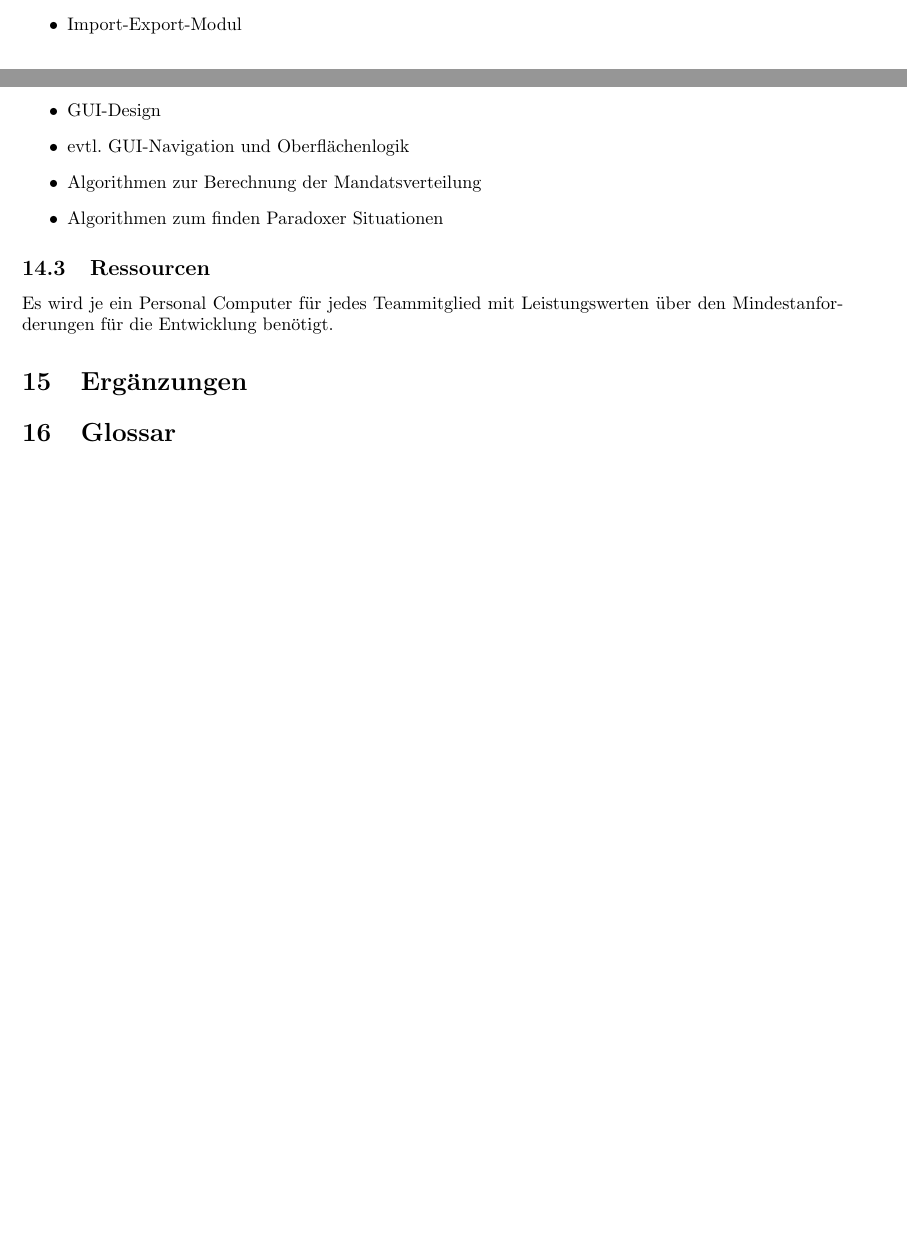
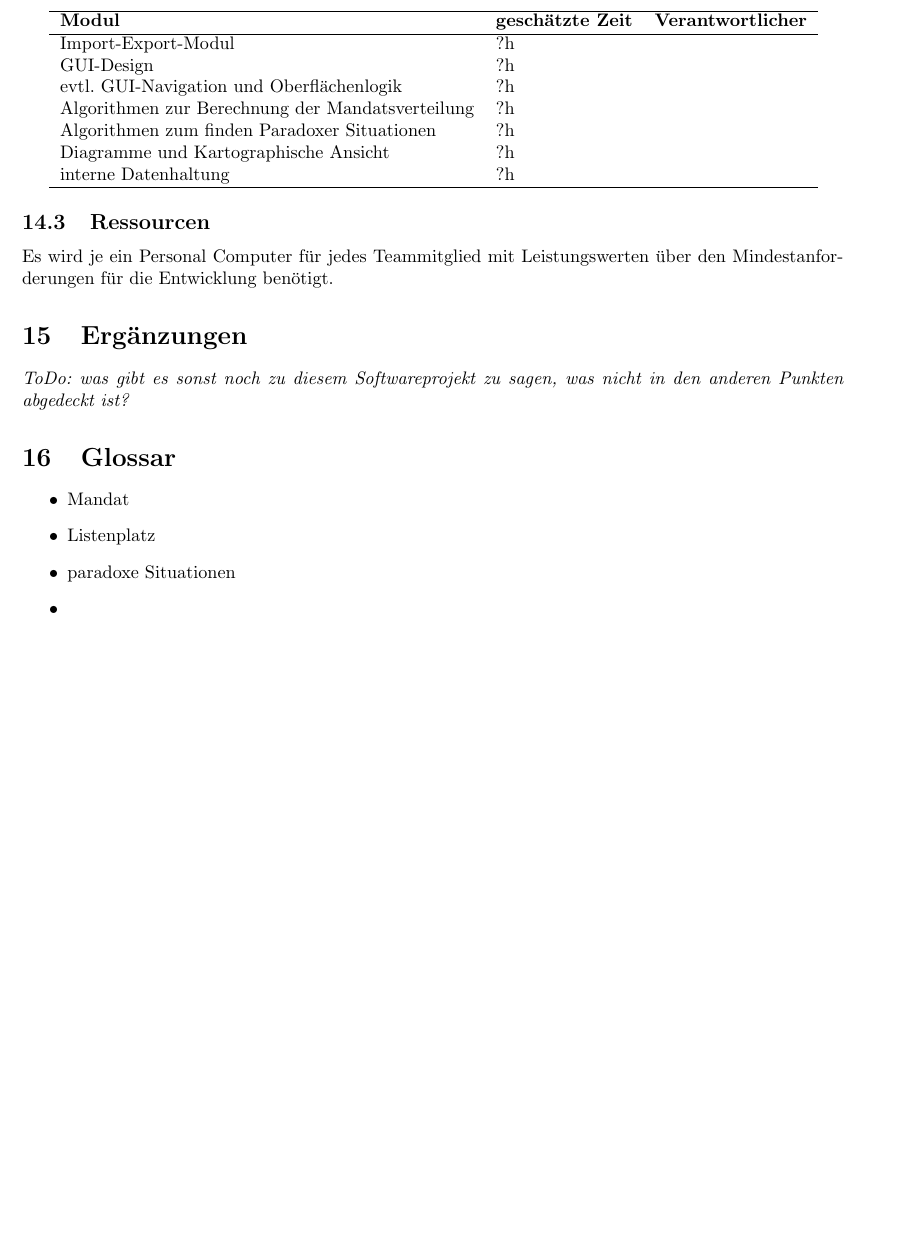
Before and after one commit to smolvo/OpenBundestagswahl, a LaTeX document (Pflichtenheft/Pflichtenheft.tex): two parts of pages 12 and 13 of 13 before the commit and part of page 13 of 13 after it, the two joined at a grey line, cut at the place of the change, the shorter picture padded with empty space. Compiled offline with pdfLaTeX.

Commit message:
nur ein paar kleinere Änderungen...

```diff
--- a/Pflichtenheft/Pflichtenheft.tex
+++ b/Pflichtenheft/Pflichtenheft.tex
@@ -438,20 +438,34 @@ Die einzelnen Phasenverantwortlichen sind dabei dafür zuständig, federführend
 \subsection{Zeitliche Einteilung der einzelnen Module}
 \textit{Diese Bemerkung wird später aus dem Pflichtenheft entfernt und dient nur als Notiz für meine Vorüberlegungen (Simon).\\ $PSE + TSE = 6 ECTS + 2 ECTS = 8 ECTS$\\
 Ein ECTS Punkt entspricht üblicherweise 30 Arbeitsstunden $\Rightarrow 8 * 30 Stunden = 240$ Stunden Pro Person. Wir sind insgesamt 6 Personen d.h. es stehen uns $6 * 240 = 1440$ Personenstunden zur Verfügung die Aufgeteilt werden können. }
-\begin{itemize}
-	\item Import-Export-Modul
-	\item GUI-Design
-	\item evtl. GUI-Navigation und Oberflächenlogik
-	\item Algorithmen zur Berechnung der Mandatsverteilung
-	\item Algorithmen zum finden Paradoxer Situationen
-\end{itemize}
+
+\begin{tabular}[h]{lll}
+	\hline
+	\textbf{Modul} & \textbf{geschätzte Zeit} & \textbf{Verantwortlicher} \\
+	\hline
+	Import-Export-Modul & ?h &  \\
+	GUI-Design & ?h &  \\
+	evtl. GUI-Navigation und Oberflächenlogik & ?h &  \\
+	Algorithmen zur Berechnung der Mandatsverteilung & ?h &  \\
+	Algorithmen zum finden Paradoxer Situationen  & ?h &  \\
+	Diagramme und Kartographische Ansicht  & ?h &  \\
+	interne Datenhaltung  & ?h &  \\
+	\hline
+\end{tabular}
 
 \subsection{Ressourcen}
 Es wird je ein Personal Computer für jedes Teammitglied mit Leistungswerten über den Mindestanforderungen für die Entwicklung benötigt.
 
 
 \section{Ergänzungen}
+\textit{ToDo: was gibt es sonst noch zu diesem Softwareprojekt zu sagen, was nicht in den anderen Punkten abgedeckt ist?}
 
 \section{Glossar}
+\begin{itemize}
+	\item Mandat
+	\item Listenplatz
+	\item paradoxe Situationen
+	\item
+\end{itemize}
 
 \end{document}
```
Also changed, not shown: Pflichtenheft/Pflichtenheft.pdf.
